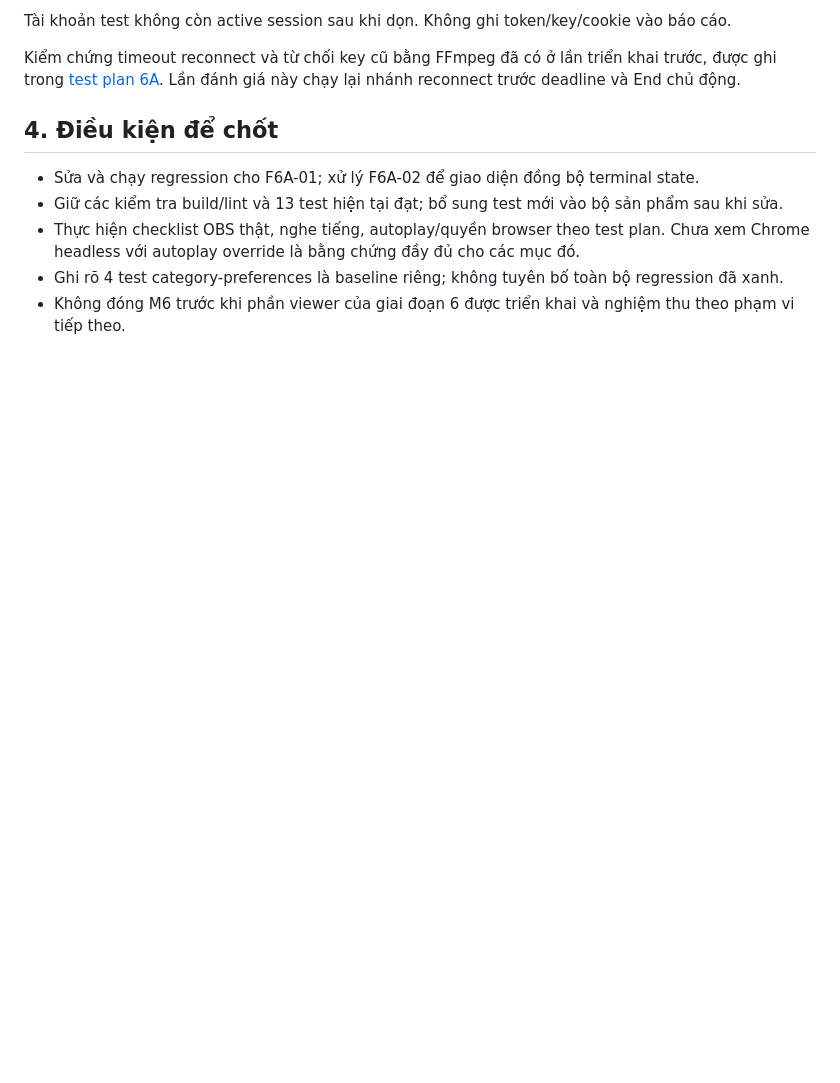
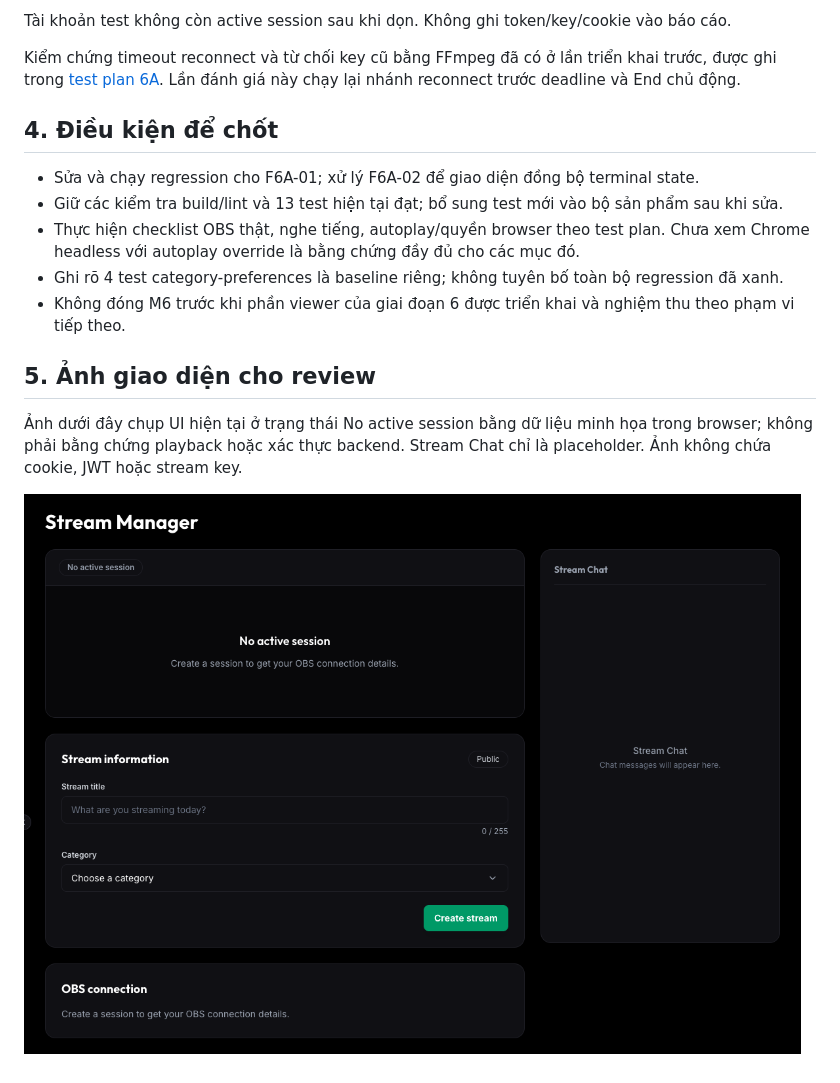
Before and after one commit to ThanhMiLa/reallive, a Markdown page: docs/testing/Streaming MVP Phase 6A Acceptance Review.md, the part around the change. Rendered like a GitHub page; pictures changed too: docs/testing/images/streaming-phase6a-manager.png (added); blank space fills up the shorter version.

Commit message:
docs(streaming): add stream manager preview for review

```diff
--- a/docs/testing/Streaming MVP Phase 6A Acceptance Review.md
+++ b/docs/testing/Streaming MVP Phase 6A Acceptance Review.md
@@ -82,3 +82,9 @@ Kiểm chứng timeout reconnect và từ chối key cũ bằng FFmpeg đã có
 - Thực hiện checklist OBS thật, nghe tiếng, autoplay/quyền browser theo test plan. Chưa xem Chrome headless với autoplay override là bằng chứng đầy đủ cho các mục đó.
 - Ghi rõ 4 test category-preferences là baseline riêng; không tuyên bố toàn bộ regression đã xanh.
 - Không đóng M6 trước khi phần viewer của giai đoạn 6 được triển khai và nghiệm thu theo phạm vi tiếp theo.
+
+## 5. Ảnh giao diện cho review
+
+Ảnh dưới đây chụp UI hiện tại ở trạng thái No active session bằng dữ liệu minh họa trong browser; không phải bằng chứng playback hoặc xác thực backend. Stream Chat chỉ là placeholder. Ảnh không chứa cookie, JWT hoặc stream key.
+
+![Stream Manager — UI preview với dữ liệu minh họa](images/streaming-phase6a-manager.png)
```
